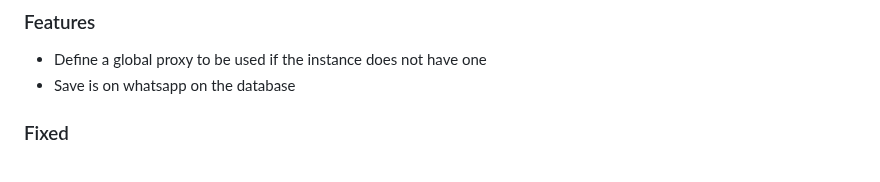
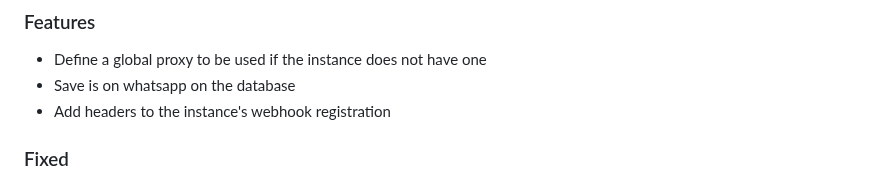
Before and after one commit to NagarjunDP/whatsapi, a Markdown page: CHANGELOG.md, the part around the change. Rendered like a GitHub page.

Commit message:
changelog

```diff
--- a/CHANGELOG.md
+++ b/CHANGELOG.md
@@ -4,6 +4,7 @@
 
 * Define a global proxy to be used if the instance does not have one
 * Save is on whatsapp on the database
+* Add headers to the instance's webhook registration
 
 ### Fixed
 
```
